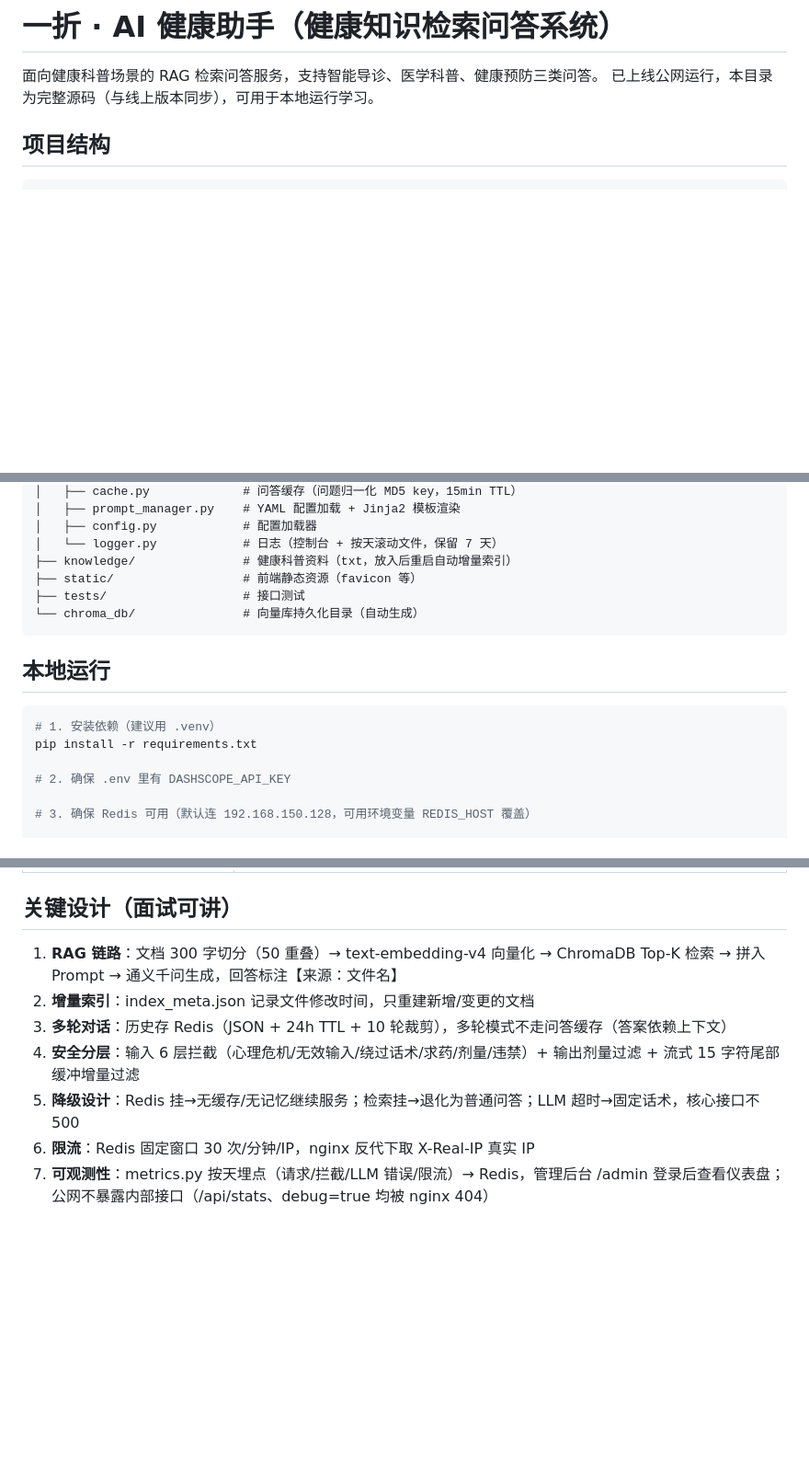
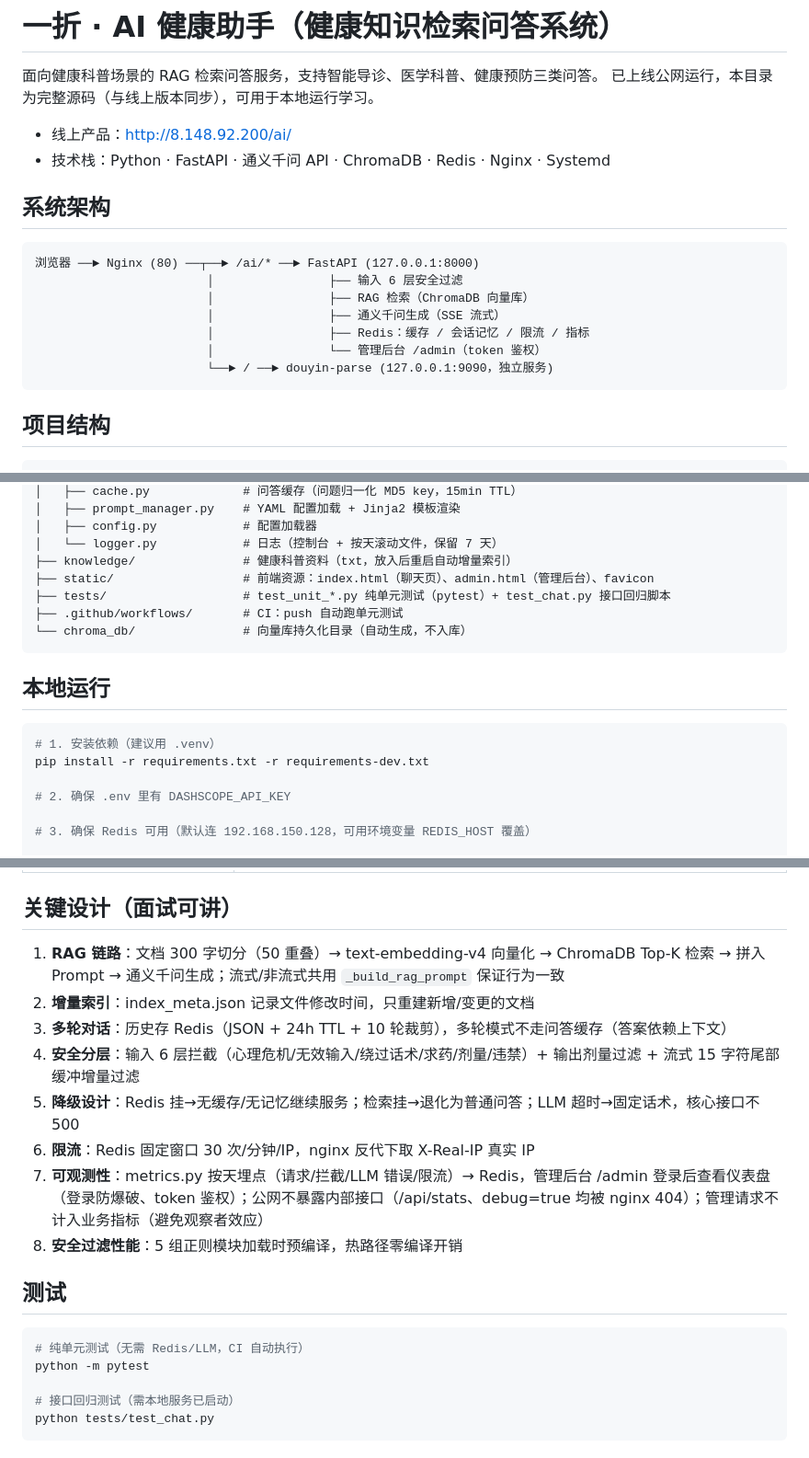
Before and after one commit to tianshu-yizhe/ai-health-assistant, a Markdown page: README.md, 3 parts joined by grey strips. Shown at 92% size. GitHub-like rendering; blank space fills up the shorter version.

Commit message:
docs: README 补充线上地址、系统架构图、CI 说明与测试指南

````diff
--- a/README.md
+++ b/README.md
@@ -2,6 +2,21 @@
 
 面向健康科普场景的 RAG 检索问答服务，支持智能导诊、医学科普、健康预防三类问答。
 已上线公网运行，本目录为完整源码（与线上版本同步），可用于本地运行学习。
+
+- 线上产品：http://8.148.92.200/ai/
+- 技术栈：Python · FastAPI · 通义千问 API · ChromaDB · Redis · Nginx · Systemd
+
+## 系统架构
+
+```
+浏览器 ──► Nginx (80) ──┬──► /ai/* ──► FastAPI (127.0.0.1:8000)
+                        │                ├── 输入 6 层安全过滤
+                        │                ├── RAG 检索（ChromaDB 向量库）
+                        │                ├── 通义千问生成（SSE 流式）
+                        │                ├── Redis：缓存 / 会话记忆 / 限流 / 指标
+                        │                └── 管理后台 /admin（token 鉴权）
+                        └──► / ──► douyin-parse (127.0.0.1:9090，独立服务)
+```
 
 ## 项目结构
 
@@ -21,16 +36,17 @@ openai/
 │   ├── config.py            # 配置加载器
 │   └── logger.py            # 日志（控制台 + 按天滚动文件，保留 7 天）
 ├── knowledge/               # 健康科普资料（txt，放入后重启自动增量索引）
-├── static/                  # 前端静态资源（favicon 等）
-├── tests/                   # 接口测试
-└── chroma_db/               # 向量库持久化目录（自动生成）
+├── static/                  # 前端资源：index.html（聊天页）、admin.html（管理后台）、favicon
+├── tests/                   # test_unit_*.py 纯单元测试（pytest）+ test_chat.py 接口回归脚本
+├── .github/workflows/       # CI：push 自动跑单元测试
+└── chroma_db/               # 向量库持久化目录（自动生成，不入库）
 ```
 
 ## 本地运行
 
 ```bash
 # 1. 安装依赖（建议用 .venv）
-pip install -r requirements.txt
+pip install -r requirements.txt -r requirements-dev.txt
 
 # 2. 确保 .env 里有 DASHSCOPE_API_KEY
 
@@ -59,10 +75,21 @@ python main.py
 
 ## 关键设计（面试可讲）
 
-1. **RAG 链路**：文档 300 字切分（50 重叠）→ text-embedding-v4 向量化 → ChromaDB Top-K 检索 → 拼入 Prompt → 通义千问生成，回答标注【来源：文件名】
+1. **RAG 链路**：文档 300 字切分（50 重叠）→ text-embedding-v4 向量化 → ChromaDB Top-K 检索 → 拼入 Prompt → 通义千问生成；流式/非流式共用 `_build_rag_prompt` 保证行为一致
 2. **增量索引**：index_meta.json 记录文件修改时间，只重建新增/变更的文档
 3. **多轮对话**：历史存 Redis（JSON + 24h TTL + 10 轮裁剪），多轮模式不走问答缓存（答案依赖上下文）
 4. **安全分层**：输入 6 层拦截（心理危机/无效输入/绕过话术/求药/剂量/违禁）+ 输出剂量过滤 + 流式 15 字符尾部缓冲增量过滤
 5. **降级设计**：Redis 挂→无缓存/无记忆继续服务；检索挂→退化为普通问答；LLM 超时→固定话术，核心接口不 500
 6. **限流**：Redis 固定窗口 30 次/分钟/IP，nginx 反代下取 X-Real-IP 真实 IP
-7. **可观测性**：metrics.py 按天埋点（请求/拦截/LLM 错误/限流）→ Redis，管理后台 /admin 登录后查看仪表盘；公网不暴露内部接口（/api/stats、debug=true 均被 nginx 404）
+7. **可观测性**：metrics.py 按天埋点（请求/拦截/LLM 错误/限流）→ Redis，管理后台 /admin 登录后查看仪表盘（登录防爆破、token 鉴权）；公网不暴露内部接口（/api/stats、debug=true 均被 nginx 404）；管理请求不计入业务指标（避免观察者效应）
+8. **安全过滤性能**：5 组正则模块加载时预编译，热路径零编译开销
+
+## 测试
+
+```bash
+# 纯单元测试（无需 Redis/LLM，CI 自动执行）
+python -m pytest
+
+# 接口回归测试（需本地服务已启动）
+python tests/test_chat.py
+```
````
